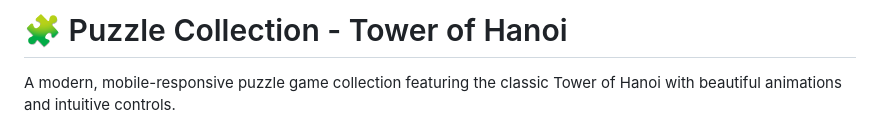
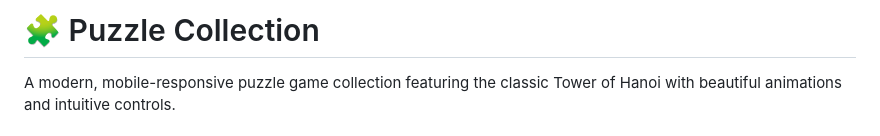
Before and after one commit to bhayanak/puzzler, a Markdown page: README.md, the part around the change. GitHub-like rendering.

```diff
--- a/README.md
+++ b/README.md
@@ -1,4 +1,4 @@
-# 🧩 Puzzle Collection - Tower of Hanoi
+# 🧩 Puzzle Collection
 
 A modern, mobile-responsive puzzle game collection featuring the classic Tower of Hanoi with beautiful animations and intuitive controls.
 
```
